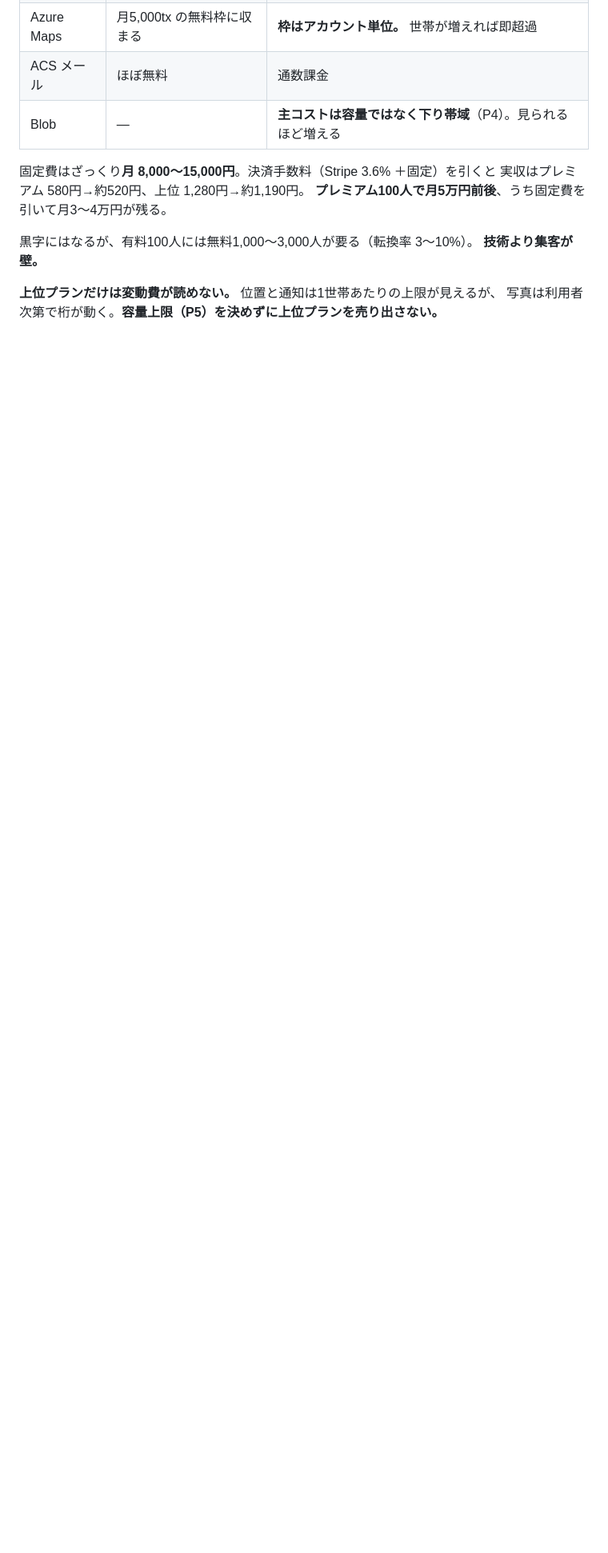
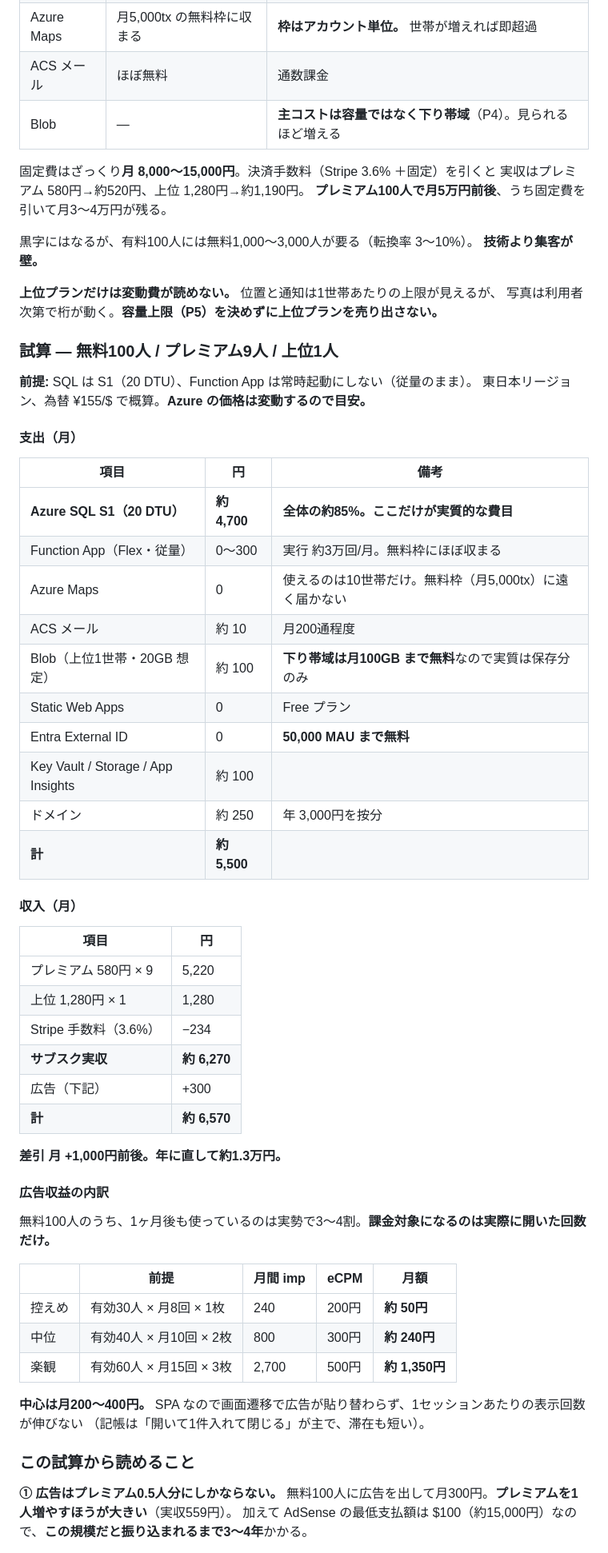
Before and after one commit to inemoto23-hash/household_inemoto, a Markdown page: 90_DOCUMENT/10_計画/01_SaaS化調査.md, the part around one of its changes. Shown at 80% size. Rendered like a GitHub page; blank space fills up the shorter version.

```diff
--- a/90_DOCUMENT/10_計画/01_SaaS化調査.md
+++ b/90_DOCUMENT/10_計画/01_SaaS化調査.md
@@ -326,3 +342,55 @@ Azure AI Document Intelligence の領収書モデルを使えば、写真から
 **上位プランだけは変動費が読めない。** 位置と通知は1世帯あたりの上限が見えるが、
 写真は利用者次第で桁が動く。**容量上限（P5）を決めずに上位プランを売り出さない。**
 
+### 試算 — 無料100人 / プレミアム9人 / 上位1人
+
+**前提:** SQL は S1（20 DTU）、Function App は常時起動にしない（従量のまま）。
+東日本リージョン、為替 ¥155/$ で概算。**Azure の価格は変動するので目安。**
+
+#### 支出（月）
+
+| 項目 | 円 | 備考 |
+|---|---|---|
+| **Azure SQL S1（20 DTU）** | **約 4,700** | **全体の約85%。ここだけが実質的な費目** |
+| Function App（Flex・従量） | 0〜300 | 実行 約3万回/月。無料枠にほぼ収まる |
+| Azure Maps | 0 | 使えるのは10世帯だけ。無料枠（月5,000tx）に遠く届かない |
+| ACS メール | 約 10 | 月200通程度 |
+| Blob（上位1世帯・20GB 想定） | 約 100 | **下り帯域は月100GB まで無料**なので実質は保存分のみ |
+| Static Web Apps | 0 | Free プラン |
+| Entra External ID | 0 | **50,000 MAU まで無料** |
+| Key Vault / Storage / App Insights | 約 100 | |
+| ドメイン | 約 250 | 年 3,000円を按分 |
+| **計** | **約 5,500** | |
+
+#### 収入（月）
+
+| 項目 | 円 |
+|---|---|
+| プレミアム 580円 × 9 | 5,220 |
+| 上位 1,280円 × 1 | 1,280 |
+| Stripe 手数料（3.6%） | −234 |
+| **サブスク実収** | **約 6,270** |
+| 広告（下記） | +300 |
+| **計** | **約 6,570** |
+
+**差引 月 +1,000円前後。年に直して約1.3万円。**
+
+#### 広告収益の内訳
+
+無料100人のうち、1ヶ月後も使っているのは実勢で3〜4割。**課金対象になるのは実際に開いた回数だけ。**
+
+| | 前提 | 月間 imp | eCPM | 月額 |
+|---|---|---|---|---|
+| 控えめ | 有効30人 × 月8回 × 1枚 | 240 | 200円 | **約 50円** |
+| 中位 | 有効40人 × 月10回 × 2枚 | 800 | 300円 | **約 240円** |
+| 楽観 | 有効60人 × 月15回 × 3枚 | 2,700 | 500円 | **約 1,350円** |
+
+**中心は月200〜400円。** SPA なので画面遷移で広告が貼り替わらず、1セッションあたりの表示回数が伸びない
+（記帳は「開いて1件入れて閉じる」が主で、滞在も短い）。
+
+### この試算から読めること
+
+**① 広告はプレミアム0.5人分にしかならない。**
+無料100人に広告を出して月300円。**プレミアムを1人増やすほうが大きい**（実収559円）。
+加えて AdSense の最低支払額は $100（約15,000円）なので、**この規模だと振り込まれるまで3〜4年**かかる。
+
```
Also changed, not shown: other parts of 90_DOCUMENT/10_計画/01_SaaS化調査.md (+37 -1 lines), 91_UPDATE/21/20260813_updatefix_uiflow.md (+22 -0 lines).
